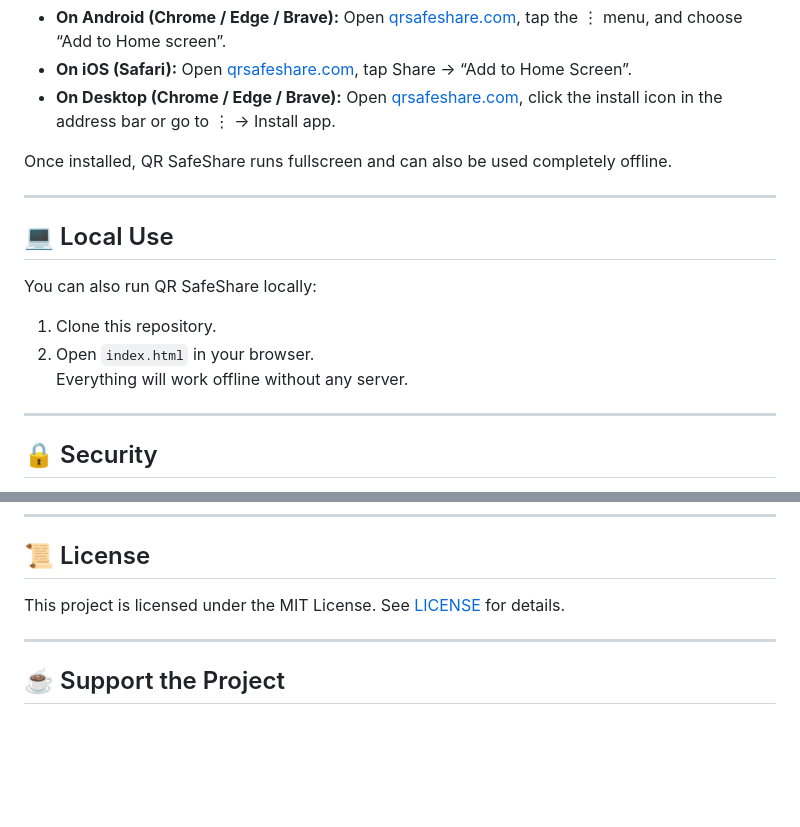
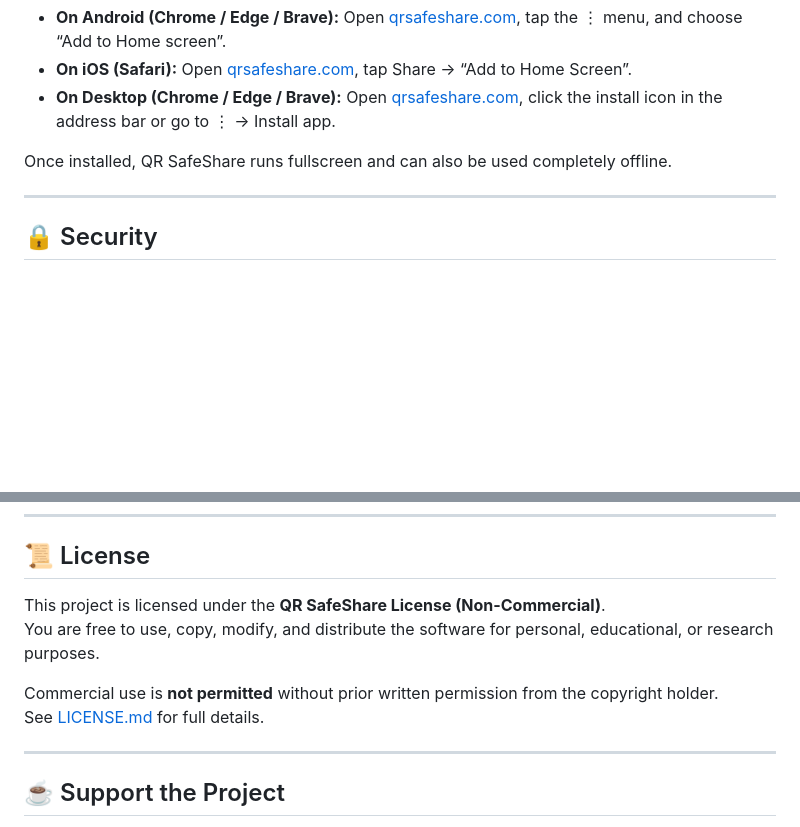
Before and after one commit to cmd1982/qr-safeshare, a Markdown page: README.md, 2 parts joined by grey strips. Drawn GitHub-style; blank space fills up the shorter version.

```diff
--- a/README.md
+++ b/README.md
@@ -55,15 +55,6 @@ Once installed, QR SafeShare runs fullscreen and can also be used completely off
 
 ---
 
-## 💻 Local Use
-
-You can also run QR SafeShare locally:
-1. Clone this repository.
-2. Open `index.html` in your browser.
-Everything will work offline without any server.
-
----
-
 ## 🔒 Security
 
 - Each QR code on its own is mathematically worthless.
@@ -87,7 +78,11 @@ By using QR SafeShare, you agree to these terms.
 
 ## 📜 License
 
-This project is licensed under the MIT License. See [LICENSE](LICENSE) for details.
+This project is licensed under the **QR SafeShare License (Non-Commercial)**.
+You are free to use, copy, modify, and distribute the software for personal, educational, or research purposes.
+
+Commercial use is **not permitted** without prior written permission from the copyright holder.
+See [LICENSE.md](LICENSE.md) for full details.
 
 ---
 
```
